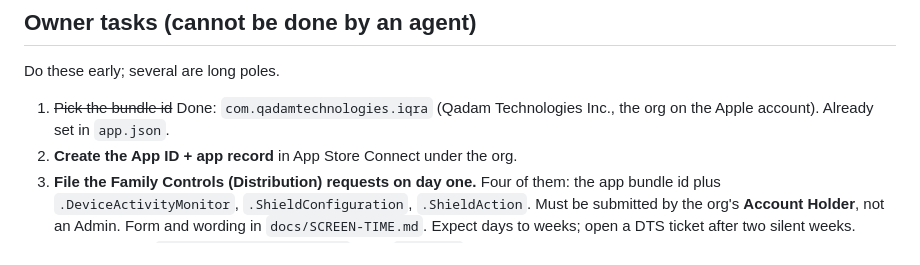
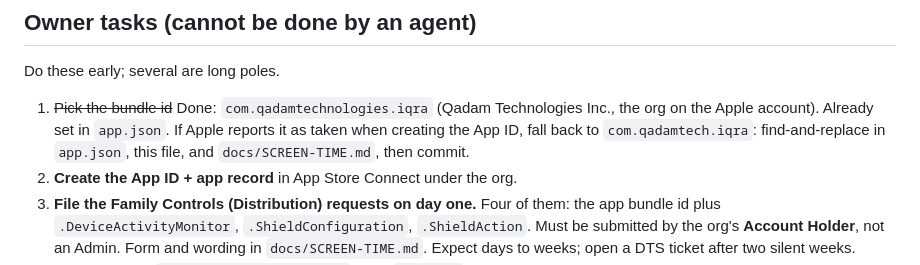
Before and after one commit to danyalkn/iqra, a Markdown page: docs/HANDOFF.md, the part around the change. Rendered like a GitHub page.

Commit message:
docs: note the bundle id fallback
Co-Authored-By: Claude Fable 5.1 <noreply@anthropic.com>

```diff
--- a/docs/HANDOFF.md
+++ b/docs/HANDOFF.md
@@ -72,6 +72,9 @@ Do these early; several are long poles.
 
 1. ~~Pick the bundle id~~ Done: `com.qadamtechnologies.iqra` (Qadam Technologies
    Inc., the org on the Apple account). Already set in `app.json`.
+   If Apple reports it as taken when creating the App ID, fall back to
+   `com.qadamtech.iqra`: find-and-replace in `app.json`, this file, and
+   `docs/SCREEN-TIME.md`, then commit.
 2. **Create the App ID + app record** in App Store Connect under the org.
 3. **File the Family Controls (Distribution) requests on day one.** Four of
    them: the app bundle id plus `.DeviceActivityMonitor`,
```
